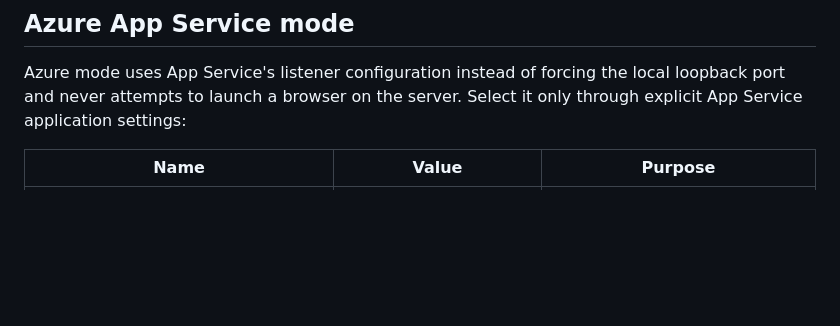
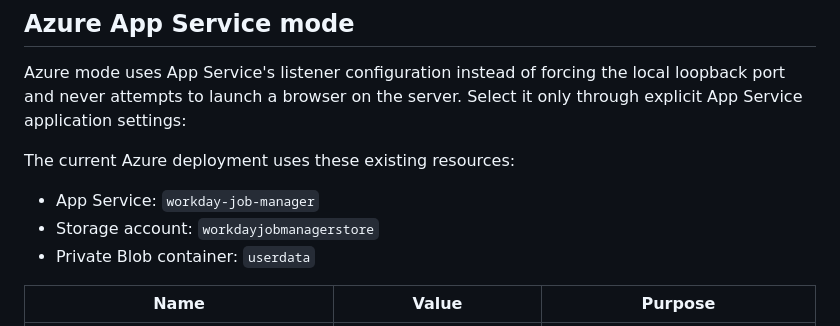
Before and after one commit to dwcourtney/JobSearchManager, a Markdown page: README.md, the part around the change. GitHub-like rendering; blank space fills up the shorter version.

Commit message:
Finalize Azure App Service deployment

```diff
--- a/README.md
+++ b/README.md
@@ -112,6 +112,12 @@ state.
 Azure mode uses App Service's listener configuration instead of forcing the local
 loopback port and never attempts to launch a browser on the server. Select it only
 through explicit App Service application settings:
+
+The current Azure deployment uses these existing resources:
+
+- App Service: `workday-job-manager`
+- Storage account: `workdayjobmanagerstore`
+- Private Blob container: `userdata`
 
 | Name | Value | Purpose |
 | --- | --- | --- |
```
